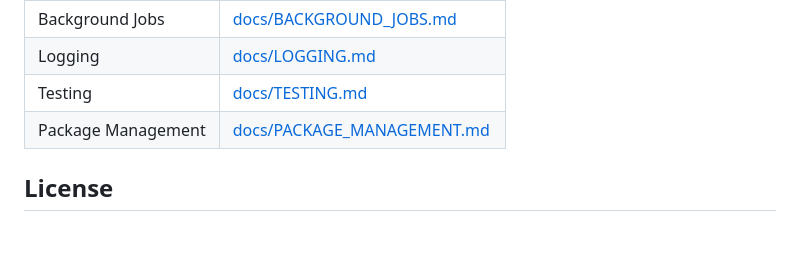
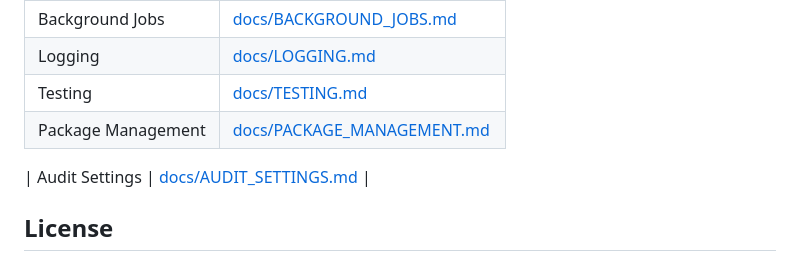
Before and after one commit to sodipto/fastapi-starter-boilerplate, a Markdown page: README.md, the part around the change. Rendered like a GitHub page; blank space fills up the shorter version.

Commit message:
added audit documentation

```diff
--- a/README.md
+++ b/README.md
@@ -202,6 +202,8 @@ docker run -p 8000:8000 --env-file .env.production fastapi-boilerplate
 | Testing | [docs/TESTING.md](docs/TESTING.md) |
 | Package Management | [docs/PACKAGE_MANAGEMENT.md](docs/PACKAGE_MANAGEMENT.md) |
 
+| Audit Settings | [docs/AUDIT_SETTINGS.md](docs/AUDIT_SETTINGS.md) |
+
 ## License
 
 This project is open source and released under the MIT License.
```
Also changed, not shown: docs/AUDIT_SETTINGS.md (added, +41 -0 lines).
